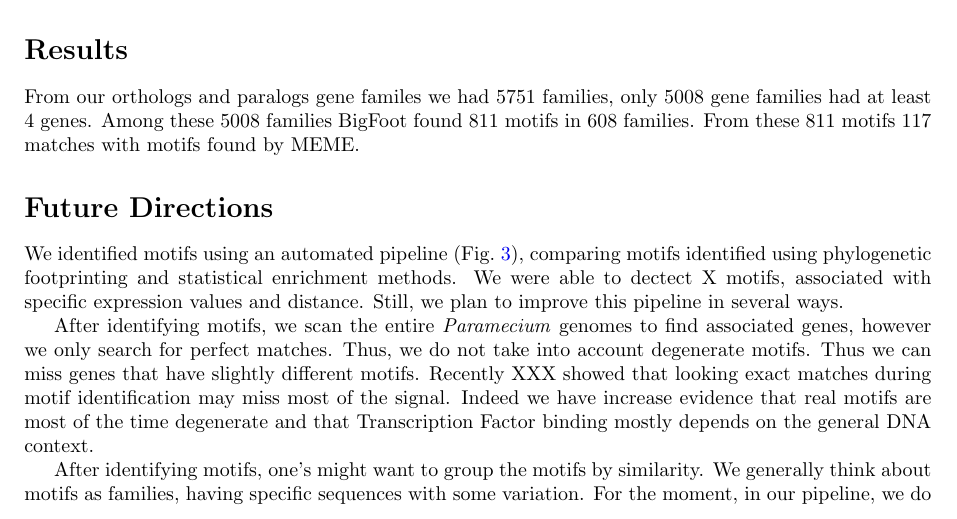
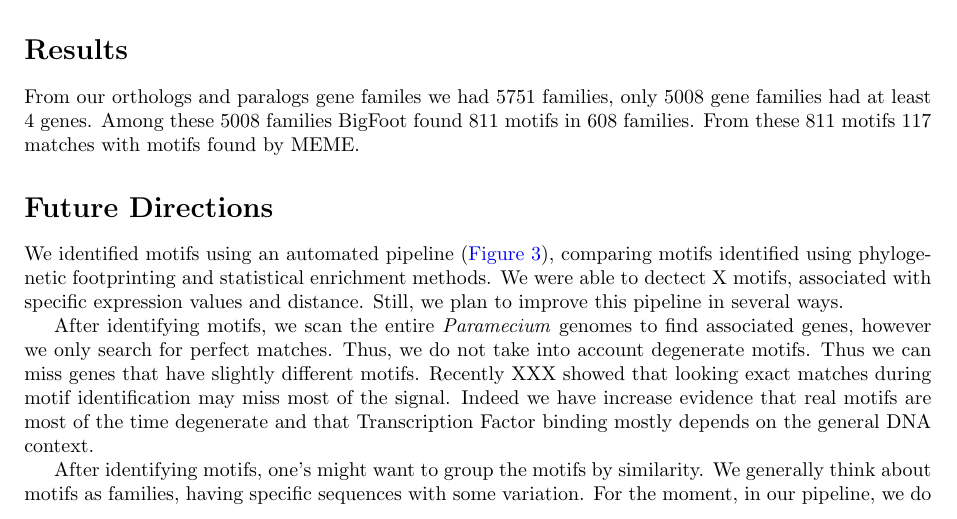
Before and after one commit to Rekyt/Lynch-lab-Report, a LaTeX document (plos_template.tex, which reads Perspectives.tex): part of page 4 of 13, cut so that both start at the same text. Compiled offline with pdfLaTeX.

Commit message:
Modified Figure refs to autoref

```diff
--- a/Perspectives.tex
+++ b/Perspectives.tex
@@ -1,7 +1,7 @@
 \section*{Future Directions}
 \label{sec:Future}
 
-We identified motifs using an automated pipeline (Fig.~\ref{fig:Pipeline}), comparing motifs identified using phylogenetic footprinting and statistical enrichment methods. We were able to dectect X motifs, associated with specific expression values and distance. Still, we plan to improve this pipeline in several ways.
+We identified motifs using an automated pipeline (\autoref{fig:Pipeline}), comparing motifs identified using phylogenetic footprinting and statistical enrichment methods. We were able to dectect X motifs, associated with specific expression values and distance. Still, we plan to improve this pipeline in several ways.
 
 After identifying motifs, we scan the entire \textit{Paramecium} genomes to find associated genes, however we only search for perfect matches. Thus, we do not take into account degenerate motifs. Thus we can miss genes that have slightly different motifs. Recently XXX showed that looking exact matches during motif identification may miss most of the signal. Indeed we have increase evidence that real motifs are most of the time degenerate and that Transcription Factor binding mostly depends on the general DNA context.
 
```
